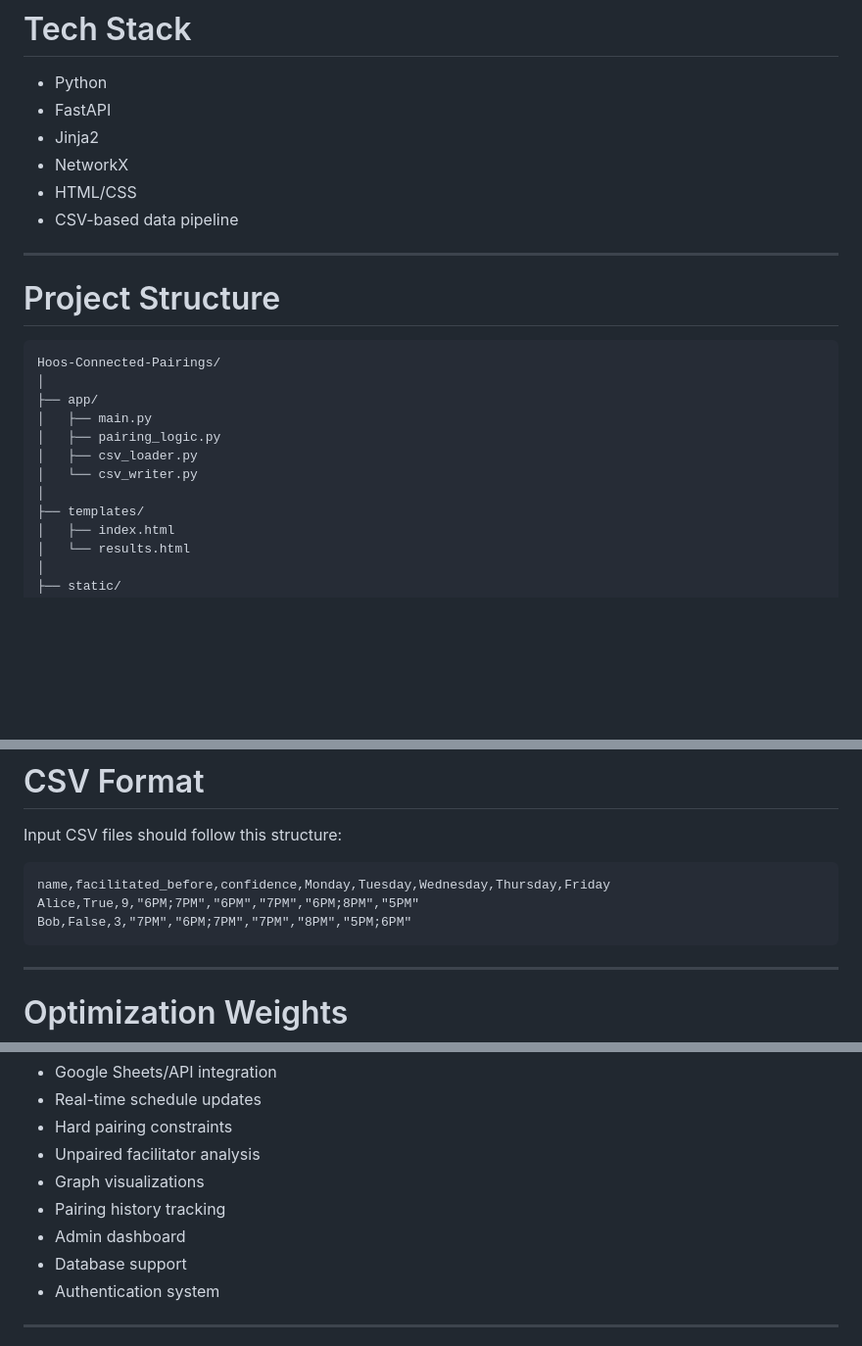
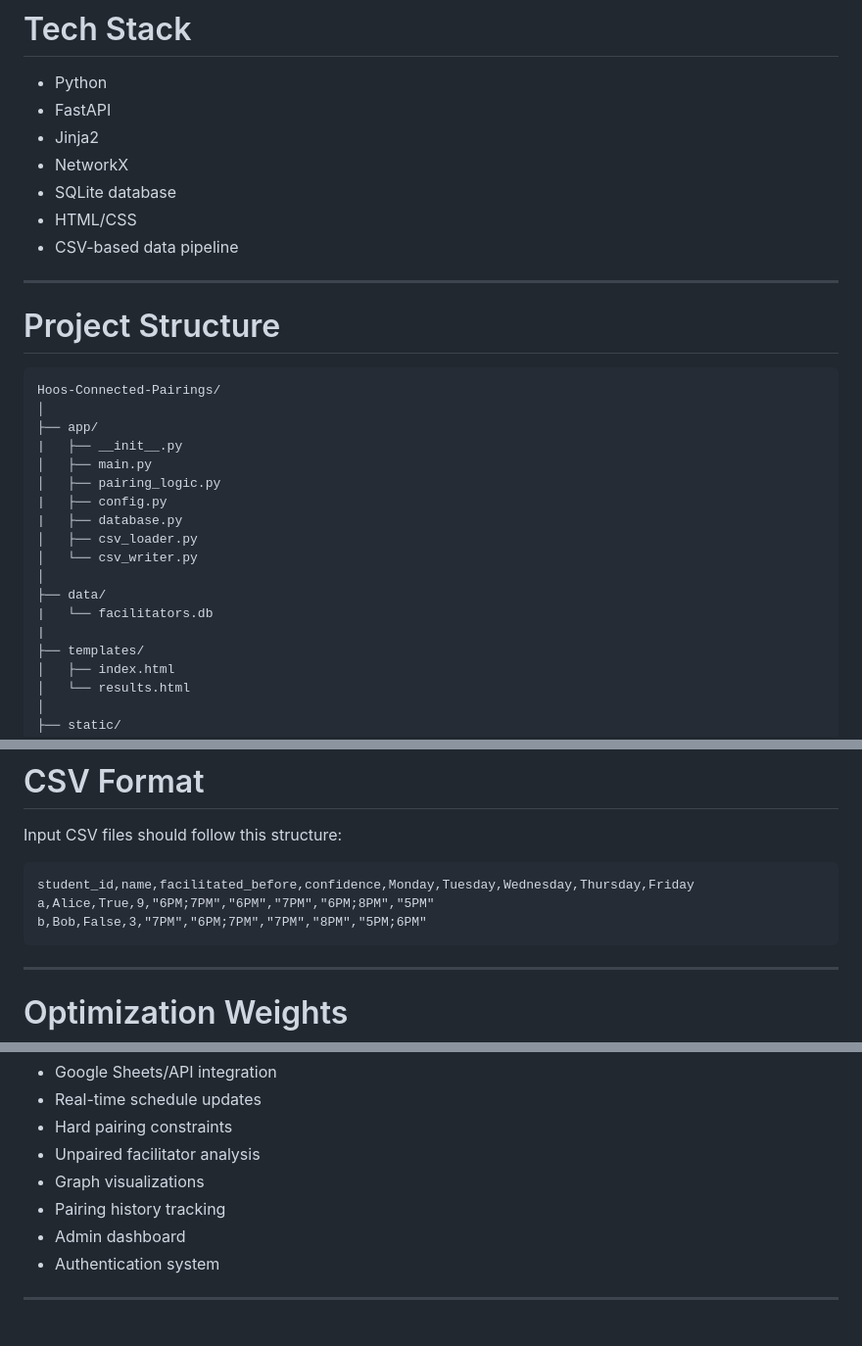
Before and after one commit to tugu-baterdene/Hoos-Connected-Pairings, a Markdown page: README.md, 3 parts joined by grey strips. Shown at 98% size. Drawn GitHub-style; blank space fills up the shorter version.

````diff
--- a/README.md
+++ b/README.md
@@ -56,6 +56,7 @@ This ensures the best overall pairing configuration rather than greedy local mat
 - FastAPI
 - Jinja2
 - NetworkX
+- SQLite database
 - HTML/CSS
 - CSV-based data pipeline
 
@@ -67,11 +68,17 @@ This ensures the best overall pairing configuration rather than greedy local mat
 Hoos-Connected-Pairings/
 │
 ├── app/
+|   ├── __init__.py
 │   ├── main.py
 │   ├── pairing_logic.py
+|   ├── config.py
+|   ├── database.py
 │   ├── csv_loader.py
 │   └── csv_writer.py
 │
+├── data/
+|   └── facilitators.db
+|
 ├── templates/
 │   ├── index.html
 │   └── results.html
@@ -124,9 +131,9 @@ http://127.0.0.1:8000
 Input CSV files should follow this structure:
 
 ```csv
-name,facilitated_before,confidence,Monday,Tuesday,Wednesday,Thursday,Friday
-Alice,True,9,"6PM;7PM","6PM","7PM","6PM;8PM","5PM"
-Bob,False,3,"7PM","6PM;7PM","7PM","8PM","5PM;6PM"
+student_id,name,facilitated_before,confidence,Monday,Tuesday,Wednesday,Thursday,Friday
+a,Alice,True,9,"6PM;7PM","6PM","7PM","6PM;8PM","5PM"
+b,Bob,False,3,"7PM","6PM;7PM","7PM","8PM","5PM;6PM"
 ```
 
 ---
@@ -165,7 +172,6 @@ Planned features include:
 - Graph visualizations
 - Pairing history tracking
 - Admin dashboard
-- Database support
 - Authentication system
 
 ---
````
